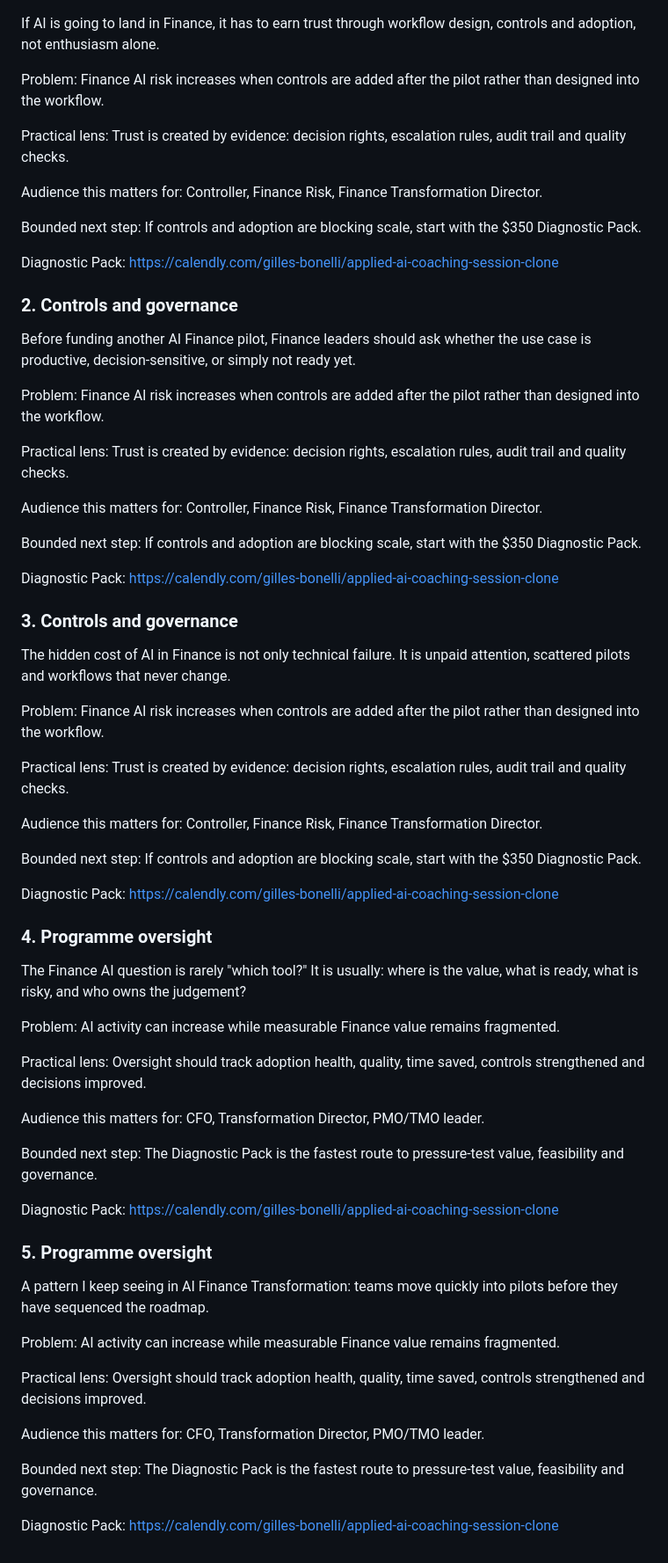
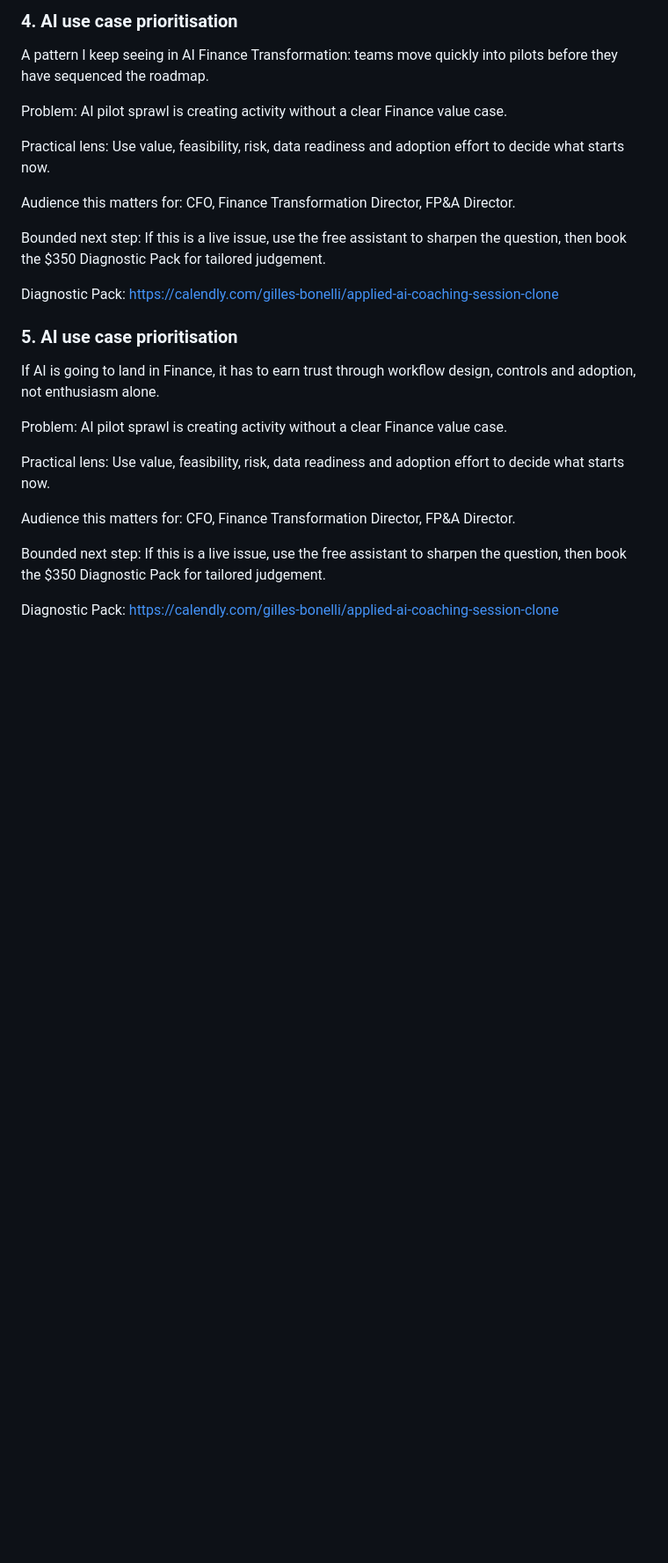
Before and after one commit to CEOFOUNDER/STNM_FT, a Markdown page: traffic-console/generated/latest-brief.md, the part around one of its changes. Shown at 88% size. Drawn GitHub-style; blank space fills up the shorter version.

Commit message:
Approve daily STNM traffic brief

```diff
--- a/traffic-console/generated/latest-brief.md
+++ b/traffic-console/generated/latest-brief.md
@@ -28,68 +71,27 @@ https://calendly.com/gilles-bonelli/applied-ai-coaching-session-clone
+### 4. AI use case prioritisation
+
+A pattern I keep seeing in AI Finance Transformation: teams move quickly into pilots before they have sequenced the roadmap.
+
+Problem: AI pilot sprawl is creating activity without a clear Finance value case.
+
+Practical lens: Use value, feasibility, risk, data readiness and adoption effort to decide what starts now.
+
+Audience this matters for: CFO, Finance Transformation Director, FP&A Director.
+
+Bounded next step: If this is a live issue, use the free assistant to sharpen the question, then book the $350 Diagnostic Pack for tailored judgement.
+
+Diagnostic Pack: https://calendly.com/gilles-bonelli/applied-ai-coaching-session-clone
+
+### 5. AI use case prioritisation
 
 If AI is going to land in Finance, it has to earn trust through workflow design, controls and adoption, not enthusiasm alone.
 
-Problem: Finance AI risk increases when controls are added after the pilot rather than designed into the workflow.
+Problem: AI pilot sprawl is creating activity without a clear Finance value case.
 
-Practical lens: Trust is created by evidence: decision rights, escalation rules, audit trail and quality checks.
+Practical lens: Use value, feasibility, risk, data readiness and adoption effort to decide what starts now.
 
-Audience this matters for: Controller, Finance Risk, Finance Transformation Director.
+Audience this matters for: CFO, Finance Transformation Director, FP&A Director.
 
-Bounded next step: If controls and adoption are blocking scale, start with the $350 Diagnostic Pack.
+Bounded next step: If this is a live issue, use the free assistant to sharpen the question, then book the $350 Diagnostic Pack for tailored judgement.
 
 Diagnostic Pack: https://calendly.com/gilles-bonelli/applied-ai-coaching-session-clone
-
-### 2. Controls and governance
-
-Before funding another AI Finance pilot, Finance leaders should ask whether the use case is productive, decision-sensitive, or simply not ready yet.
-
-Problem: Finance AI risk increases when controls are added after the pilot rather than designed into the workflow.
-
-Practical lens: Trust is created by evidence: decision rights, escalation rules, audit trail and quality checks.
-
-Audience this matters for: Controller, Finance Risk, Finance Transformation Director.
-
-Bounded next step: If controls and adoption are blocking scale, start with the $350 Diagnostic Pack.
-
-Diagnostic Pack: https://calendly.com/gilles-bonelli/applied-ai-coaching-session-clone
-
-### 3. Controls and governance
-
-The hidden cost of AI in Finance is not only technical failure. It is unpaid attention, scattered pilots and workflows that never change.
-
-Problem: Finance AI risk increases when controls are added after the pilot rather than designed into the workflow.
-
-Practical lens: Trust is created by evidence: decision rights, escalation rules, audit trail and quality checks.
-
-Audience this matters for: Controller, Finance Risk, Finance Transformation Director.
-
-Bounded next step: If controls and adoption are blocking scale, start with the $350 Diagnostic Pack.
-
-Diagnostic Pack: https://calendly.com/gilles-bonelli/applied-ai-coaching-session-clone
-
-### 4. Programme oversight
-
-The Finance AI question is rarely "which tool?" It is usually: where is the value, what is ready, what is risky, and who owns the judgement?
-
-Problem: AI activity can increase while measurable Finance value remains fragmented.
-
-Practical lens: Oversight should track adoption health, quality, time saved, controls strengthened and decisions improved.
-
-Audience this matters for: CFO, Transformation Director, PMO/TMO leader.
-
-Bounded next step: The Diagnostic Pack is the fastest route to pressure-test value, feasibility and governance.
-
-Diagnostic Pack: https://calendly.com/gilles-bonelli/applied-ai-coaching-session-clone
-
-### 5. Programme oversight
-
-A pattern I keep seeing in AI Finance Transformation: teams move quickly into pilots before they have sequenced the roadmap.
-
-Problem: AI activity can increase while measurable Finance value remains fragmented.
-
-Practical lens: Oversight should track adoption health, quality, time saved, controls strengthened and decisions improved.
-
-Audience this matters for: CFO, Transformation Director, PMO/TMO leader.
-
-Bounded next step: The Diagnostic Pack is the fastest route to pressure-test value, feasibility and governance.
-
-Diagnostic Pack: https://calendly.com/gilles-bonelli/applied-ai-coaching-session-clone
```
Also changed, not shown: other parts of traffic-console/generated/latest-brief.md (+48 -5 lines).
